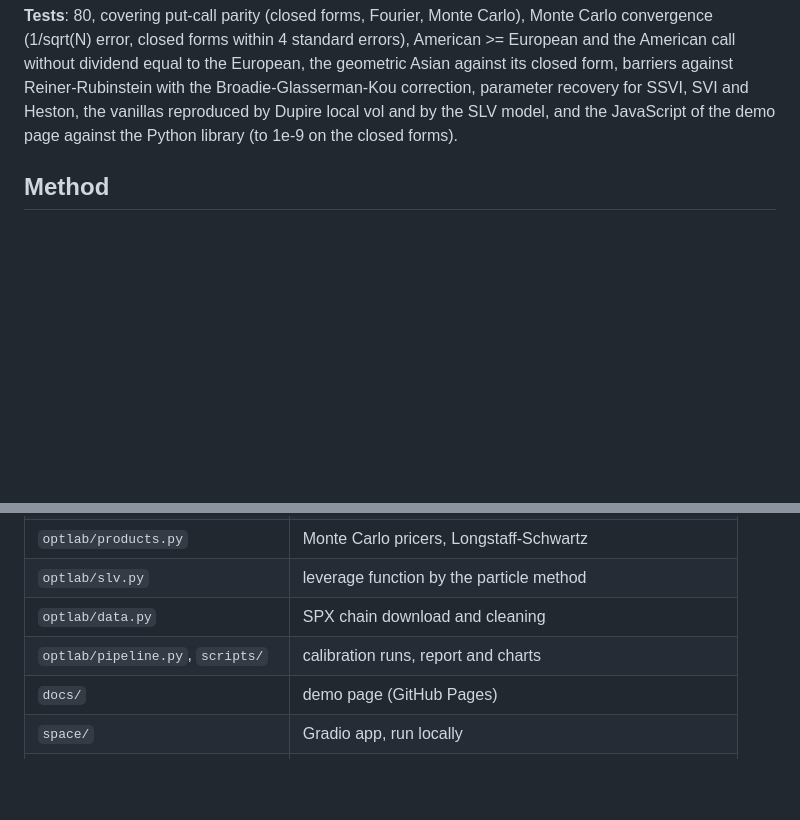
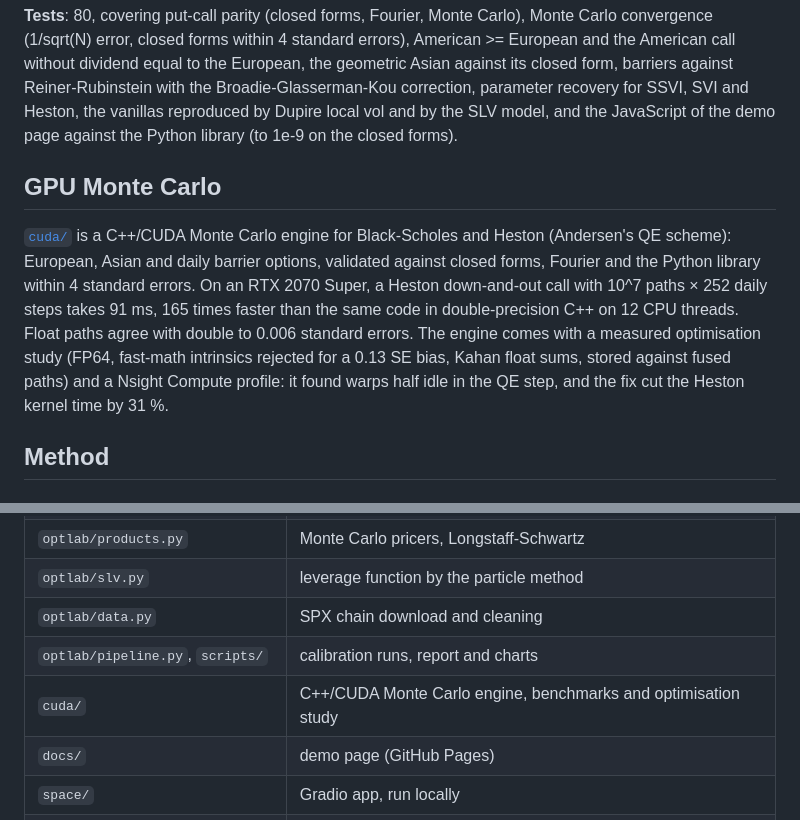
Before and after one commit to Luca-CS/option-pricing-lab, a Markdown page: README.md, 2 parts joined by grey strips. GitHub-like rendering; blank space fills up the shorter version.

Commit message:
README: GPU Monte Carlo section pointing to the CUDA engine

```diff
--- a/README.md
+++ b/README.md
@@ -51,6 +51,16 @@ without dividend equal to the European, the geometric Asian against its closed f
 Reiner-Rubinstein with the Broadie-Glasserman-Kou correction, parameter recovery for SSVI, SVI and
 Heston, the vanillas reproduced by Dupire local vol and by the SLV model, and the JavaScript of the
 demo page against the Python library (to 1e-9 on the closed forms).
+
+## GPU Monte Carlo
+
+[`cuda/`](cuda/README.md) is a C++/CUDA Monte Carlo engine for Black-Scholes and Heston (Andersen's QE scheme):
+European, Asian and daily barrier options, validated against closed forms, Fourier and the Python library
+within 4 standard errors. On an RTX 2070 Super, a Heston down-and-out call with 10^7 paths × 252 daily steps
+takes 91 ms, 165 times faster than the same code in double-precision C++ on 12 CPU threads. Float paths agree
+with double to 0.006 standard errors. The engine comes with a measured optimisation study (FP64, fast-math
+intrinsics rejected for a 0.13 SE bias, Kahan float sums, stored against fused paths) and a Nsight Compute
+profile: it found warps half idle in the QE step, and the fix cut the Heston kernel time by 31 %.
 
 ## Method
 
@@ -156,6 +166,7 @@ runs locally: `pip install gradio`, then `python space/app.py`.
 | `optlab/slv.py` | leverage function by the particle method |
 | `optlab/data.py` | SPX chain download and cleaning |
 | `optlab/pipeline.py`, `scripts/` | calibration runs, report and charts |
+| `cuda/` | C++/CUDA Monte Carlo engine, benchmarks and optimisation study |
 | `docs/` | demo page (GitHub Pages) |
 | `space/` | Gradio app, run locally |
 | `tests/` | pytest suite |
```
